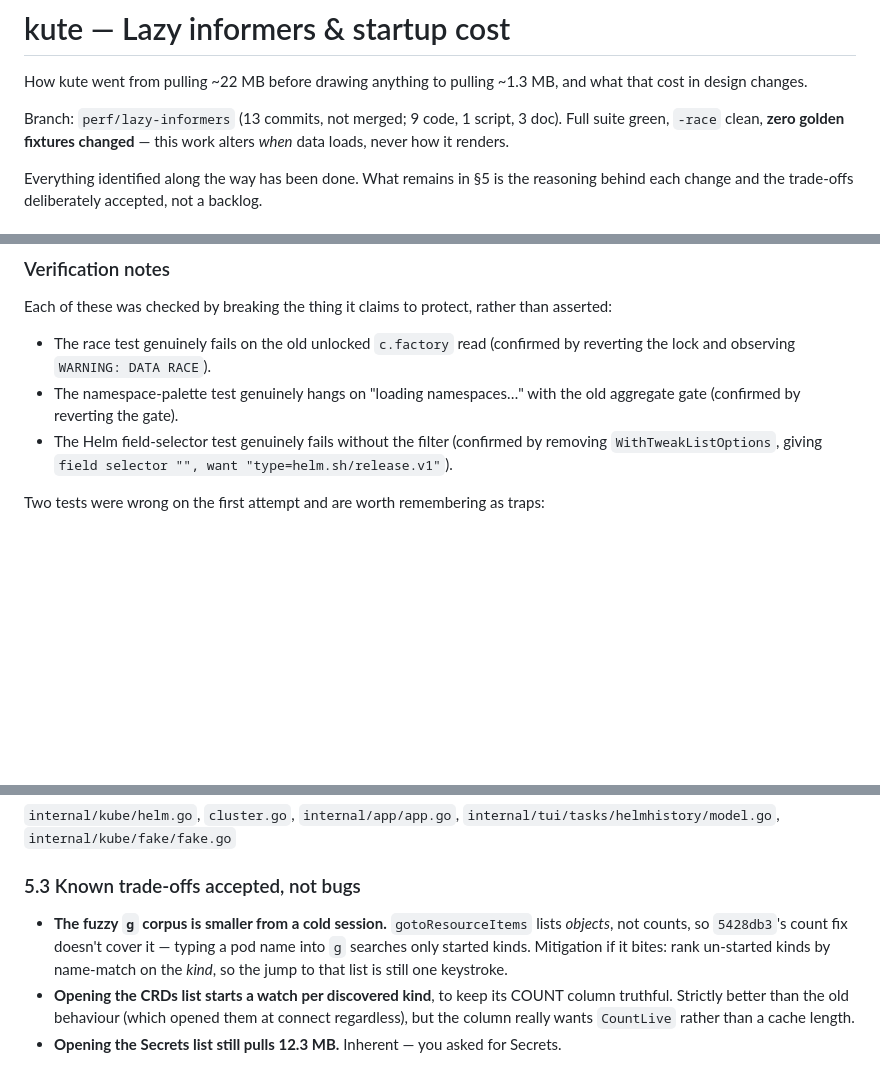
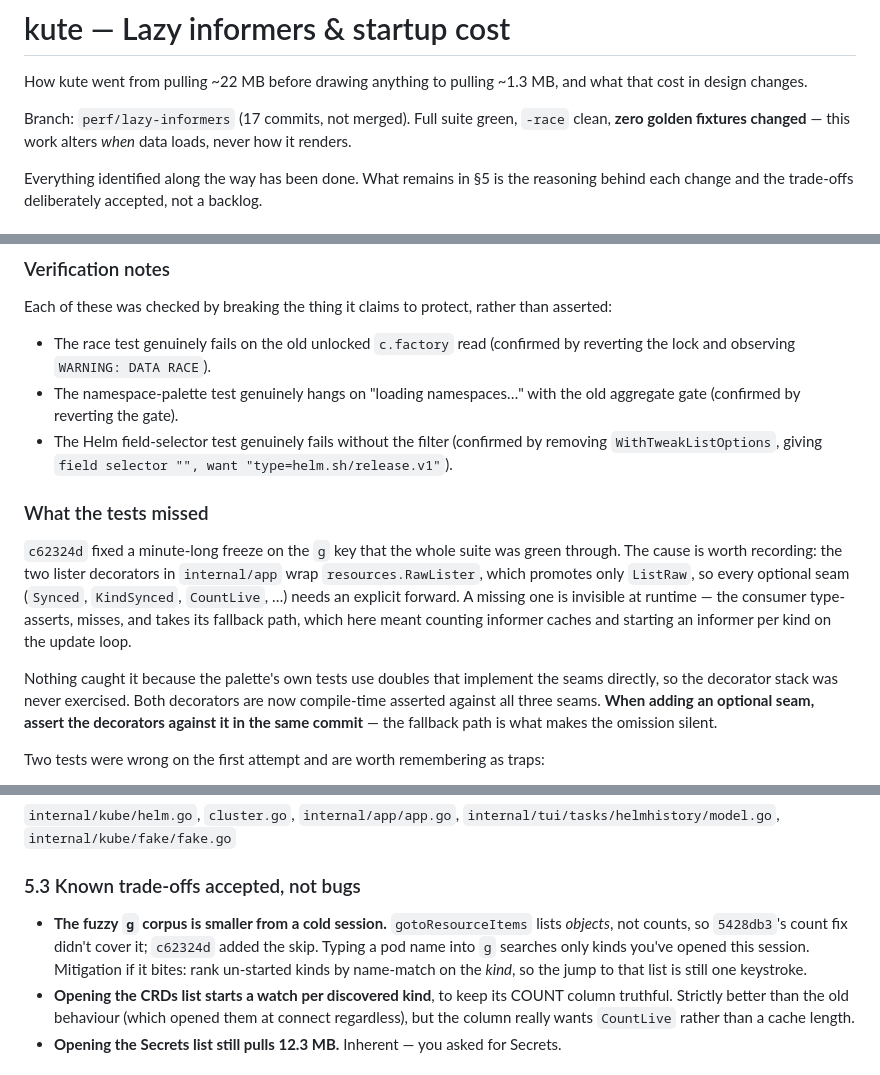
Before and after one commit to kute-dev/kute, a Markdown page: docs/lazy-informers.md, 3 parts joined by grey strips. Drawn GitHub-style; blank space fills up the shorter version.

Commit message:
docs: record the palette hang and the seam-forwarding trap
The suite was green through a minute-long freeze on the g key, so the
reason it slipped through is worth writing down: an optional seam that a
lister decorator fails to forward is invisible at runtime, because the
consumer just takes its fallback path. Both docs now say to assert the
decorators against a seam in the same commit that adds it.

```diff
--- a/docs/lazy-informers.md
+++ b/docs/lazy-informers.md
@@ -3,7 +3,7 @@
 How kute went from pulling ~22 MB before drawing anything to pulling ~1.3 MB, and what
 that cost in design changes.
 
-Branch: `perf/lazy-informers` (13 commits, not merged; 9 code, 1 script, 3 doc). Full
+Branch: `perf/lazy-informers` (17 commits, not merged). Full
 suite green, `-race` clean, **zero golden fixtures changed** — this work alters *when*
 data loads, never how it renders.
 
@@ -264,6 +265,21 @@ asserted:
 - The Helm field-selector test genuinely fails without the filter (confirmed by removing
   `WithTweakListOptions`, giving `field selector "", want "type=helm.sh/release.v1"`).
 
+### What the tests missed
+
+`c62324d` fixed a minute-long freeze on the `g` key that the whole suite was green
+through. The cause is worth recording: the two lister decorators in `internal/app` wrap
+`resources.RawLister`, which promotes only `ListRaw`, so every optional seam
+(`Synced`, `KindSynced`, `CountLive`, …) needs an explicit forward. A missing one is
+invisible at runtime — the consumer type-asserts, misses, and takes its fallback path,
+which here meant counting informer caches and starting an informer per kind on the update
+loop.
+
+Nothing caught it because the palette's own tests use doubles that implement the seams
+directly, so the decorator stack was never exercised. Both decorators are now compile-time
+asserted against all three seams. **When adding an optional seam, assert the decorators
+against it in the same commit** — the fallback path is what makes the omission silent.
+
 Two tests were wrong on the first attempt and are worth remembering as traps:
 
 - The first end-to-end transform test **passed while proving nothing**, because the test
@@ -346,9 +362,10 @@ cache the Helm screens never read, flashing "no releases".
 ### 5.3 Known trade-offs accepted, not bugs
 
 - **The fuzzy `g` corpus is smaller from a cold session.** `gotoResourceItems` lists
-  *objects*, not counts, so `5428db3`'s count fix doesn't cover it — typing a pod name into `g`
-  searches only started kinds. Mitigation if it bites: rank un-started kinds by name-match
-  on the *kind*, so the jump to that list is still one keystroke.
+  *objects*, not counts, so `5428db3`'s count fix didn't cover it; `c62324d` added the skip.
+  Typing a pod name into `g` searches only kinds you've opened this session. Mitigation if
+  it bites: rank un-started kinds by name-match on the *kind*, so the jump to that list is
+  still one keystroke.
 - **Opening the CRDs list starts a watch per discovered kind**, to keep its COUNT column
   truthful. Strictly better than the old behaviour (which opened them at connect
   regardless), but the column really wants `CountLive` rather than a cache length.
```
Also changed, not shown: other parts of docs/lazy-informers.md (+1 -0 lines), CLAUDE.md (+1 -1 lines).
